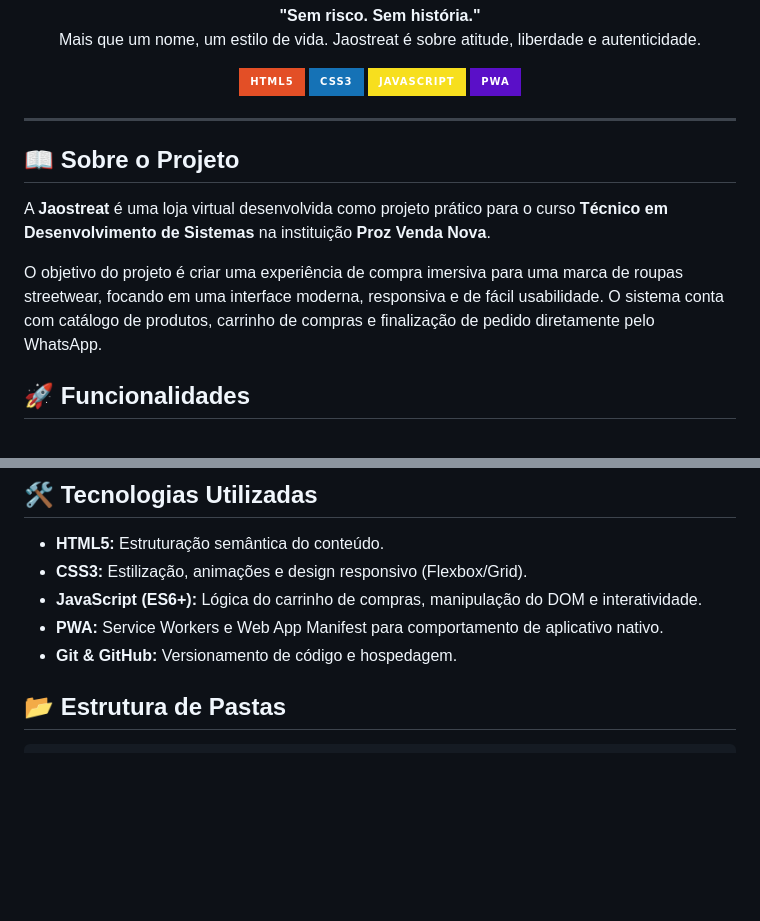
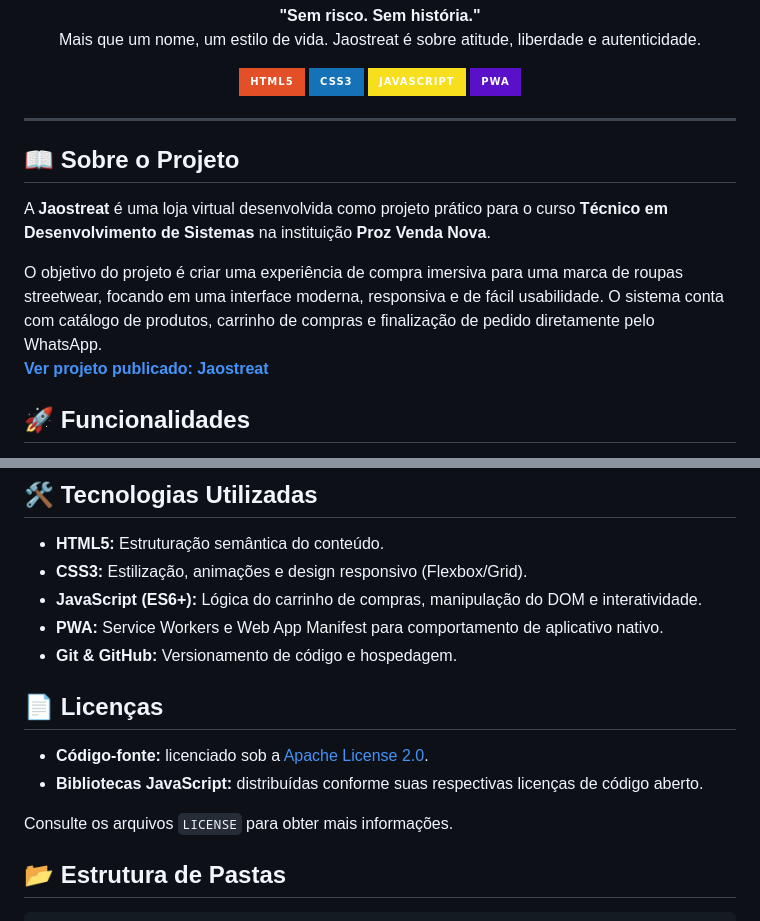
Before and after one commit to GabrielDS02/jaostreat-ecommerce, a Markdown page: README.md, 2 parts joined by grey strips. GitHub-like rendering; badges without logos; blank space fills up the shorter version.

Commit message:
Update README with project details and licenses
Added license information and project link to README.

```diff
--- a/README.md
+++ b/README.md
@@ -17,6 +17,7 @@
   <img src="https://img.shields.io/badge/PWA-5A0FC8?style=for-the-badge&logo=pwa&logoColor=white" alt="PWA">
 </p>
 
+
 ---
 
 ## 📖 Sobre o Projeto
@@ -24,6 +25,8 @@
 A **Jaostreat** é uma loja virtual desenvolvida como projeto prático para o curso **Técnico em Desenvolvimento de Sistemas** na instituição **Proz Venda Nova**.
 
 O objetivo do projeto é criar uma experiência de compra imersiva para uma marca de roupas streetwear, focando em uma interface moderna, responsiva e de fácil usabilidade. O sistema conta com catálogo de produtos, carrinho de compras e finalização de pedido diretamente pelo WhatsApp.
+<br></br>
+**[Ver projeto publicado: Jaostreat](https://jaostreat.netlify.app/)**
 
 ## 🚀 Funcionalidades
 
@@ -49,6 +52,13 @@ Você pode conferir todos os mockups e protótipos na pasta [`/design`](./design
 - **JavaScript (ES6+):** Lógica do carrinho de compras, manipulação do DOM e interatividade.
 - **PWA:** Service Workers e Web App Manifest para comportamento de aplicativo nativo.
 - **Git & GitHub:** Versionamento de código e hospedagem.
+
+## 📄 Licenças
+
+- **Código-fonte:** licenciado sob a [Apache License 2.0](LICENSE).
+- **Bibliotecas JavaScript:** distribuídas conforme suas respectivas licenças de código aberto.
+
+Consulte os arquivos `LICENSE` para obter mais informações.
 
 ## 📂 Estrutura de Pastas
 
```
